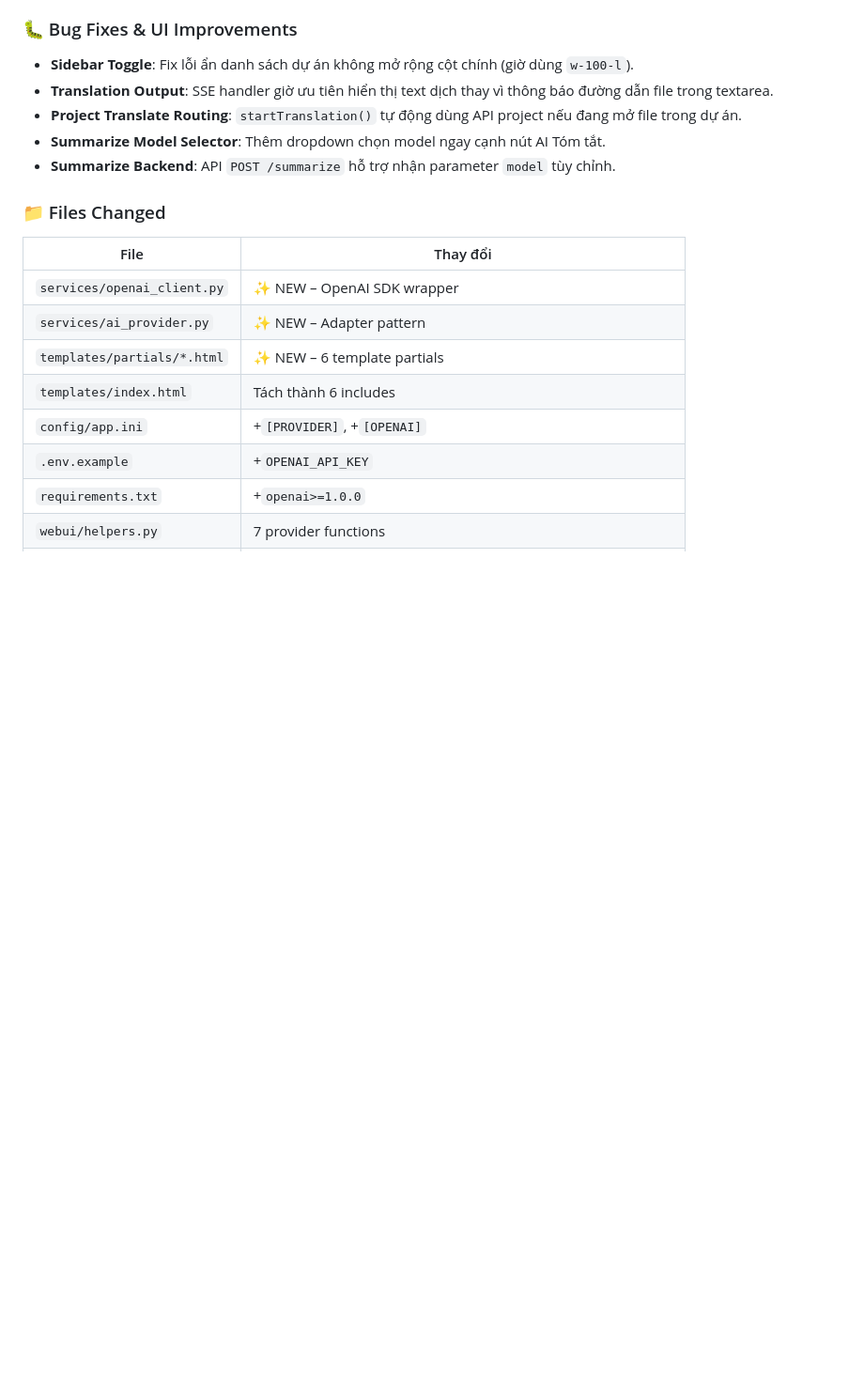
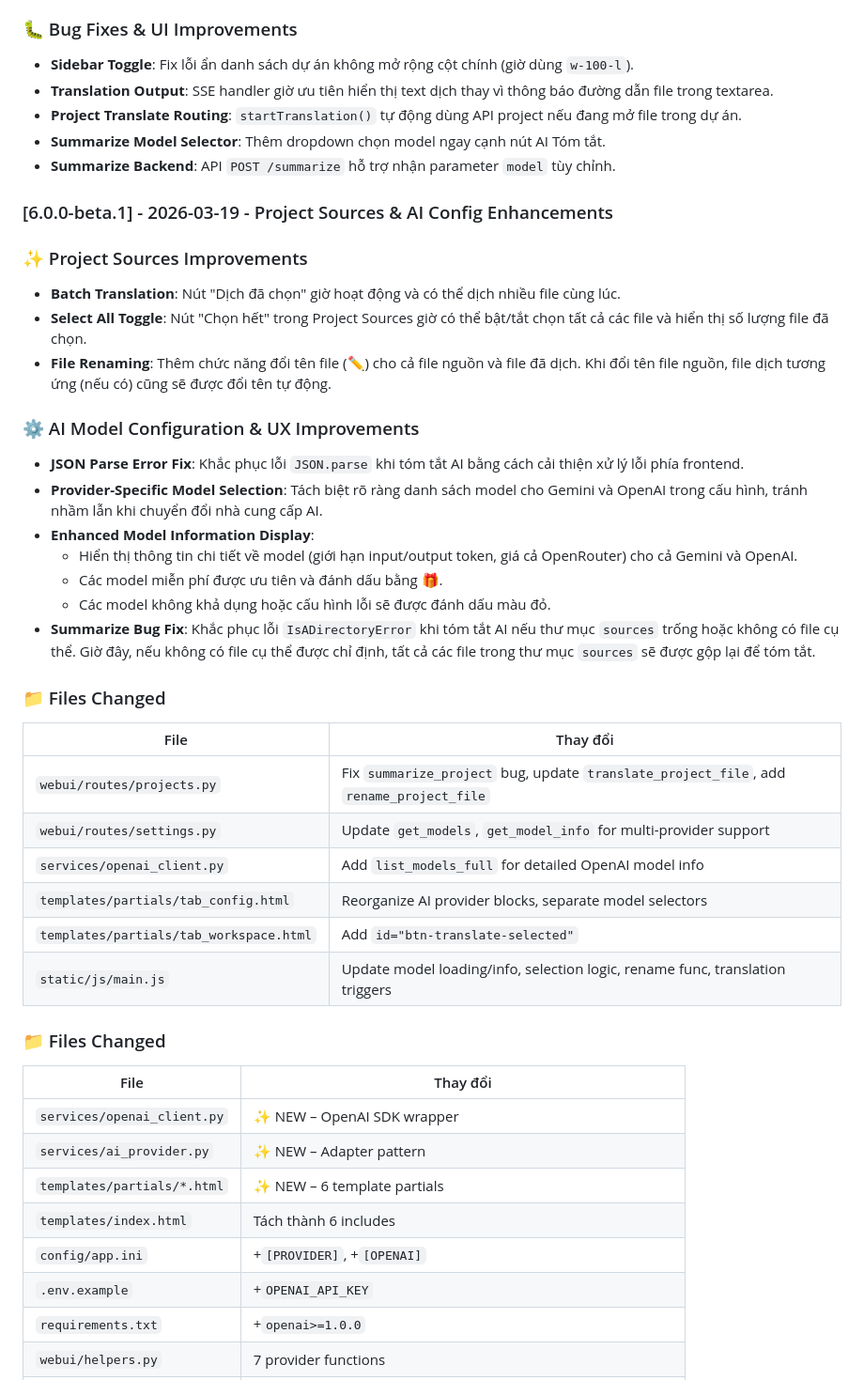
Before and after one commit to Narga/ai-vi-translator, a Markdown page: docs/CHANGELOG.md, the part around the change. Shown at 94% size. Drawn GitHub-style; blank space fills up the shorter version.

```diff
--- a/docs/CHANGELOG.md
+++ b/docs/CHANGELOG.md
@@ -37,6 +37,33 @@ Tất cả các thay đổi quan trọng của dự án Content Translator sẽ
 - **Project Translate Routing**: `startTranslation()` tự động dùng API project nếu đang mở file trong dự án.
 - **Summarize Model Selector**: Thêm dropdown chọn model ngay cạnh nút AI Tóm tắt.
 - **Summarize Backend**: API `POST /summarize` hỗ trợ nhận parameter `model` tùy chỉnh.
+
+### [6.0.0-beta.1] - 2026-03-19 - Project Sources & AI Config Enhancements
+
+### ✨ Project Sources Improvements
+- **Batch Translation**: Nút "Dịch đã chọn" giờ hoạt động và có thể dịch nhiều file cùng lúc.
+- **Select All Toggle**: Nút "Chọn hết" trong Project Sources giờ có thể bật/tắt chọn tất cả các file và hiển thị số lượng file đã chọn.
+- **File Renaming**: Thêm chức năng đổi tên file (✏️) cho cả file nguồn và file đã dịch. Khi đổi tên file nguồn, file dịch tương ứng (nếu có) cũng sẽ được đổi tên tự động.
+
+### ⚙️ AI Model Configuration & UX Improvements
+- **JSON Parse Error Fix**: Khắc phục lỗi `JSON.parse` khi tóm tắt AI bằng cách cải thiện xử lý lỗi phía frontend.
+- **Provider-Specific Model Selection**: Tách biệt rõ ràng danh sách model cho Gemini và OpenAI trong cấu hình, tránh nhầm lẫn khi chuyển đổi nhà cung cấp AI.
+- **Enhanced Model Information Display**:
+  - Hiển thị thông tin chi tiết về model (giới hạn input/output token, giá cả OpenRouter) cho cả Gemini và OpenAI.
+  - Các model miễn phí được ưu tiên và đánh dấu bằng 🎁.
+  - Các model không khả dụng hoặc cấu hình lỗi sẽ được đánh dấu màu đỏ.
+- **Summarize Bug Fix**: Khắc phục lỗi `IsADirectoryError` khi tóm tắt AI nếu thư mục `sources` trống hoặc không có file cụ thể. Giờ đây, nếu không có file cụ thể được chỉ định, tất cả các file trong thư mục `sources` sẽ được gộp lại để tóm tắt.
+
+### 📁 Files Changed
+
+| File | Thay đổi |
+|------|----------|
+| `webui/routes/projects.py` | Fix `summarize_project` bug, update `translate_project_file`, add `rename_project_file` |
+| `webui/routes/settings.py` | Update `get_models`, `get_model_info` for multi-provider support |
+| `services/openai_client.py` | Add `list_models_full` for detailed OpenAI model info |
+| `templates/partials/tab_config.html` | Reorganize AI provider blocks, separate model selectors |
+| `templates/partials/tab_workspace.html` | Add `id="btn-translate-selected"` |
+| `static/js/main.js` | Update model loading/info, selection logic, rename func, translation triggers |
 
 ### 📁 Files Changed
 
```
Also changed, not shown: README.md (+2 -2 lines), docs/memory.md (+11 -12 lines).
